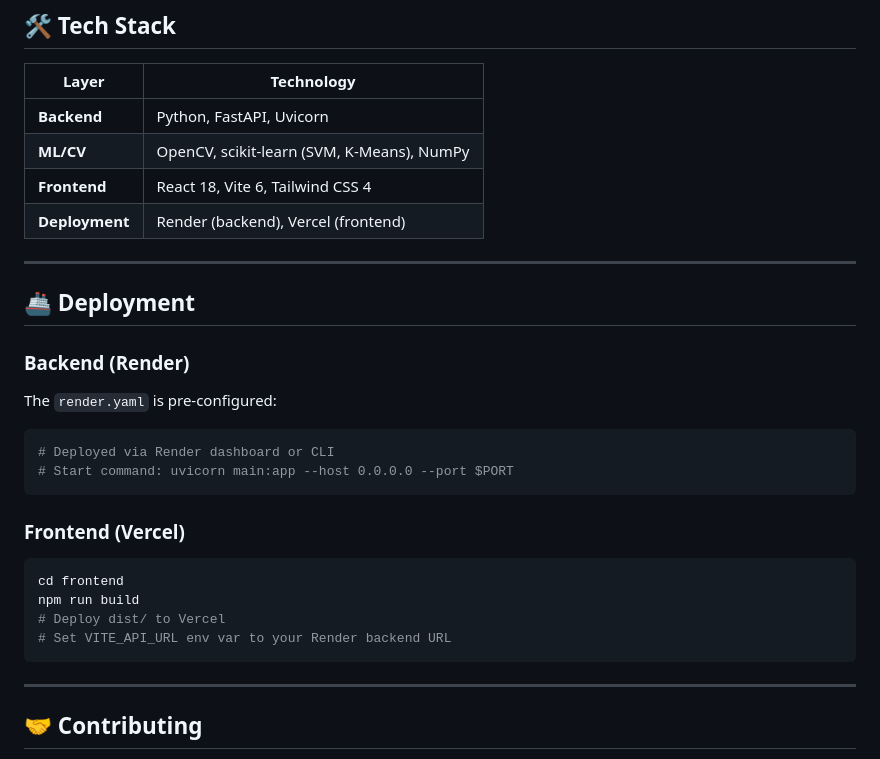
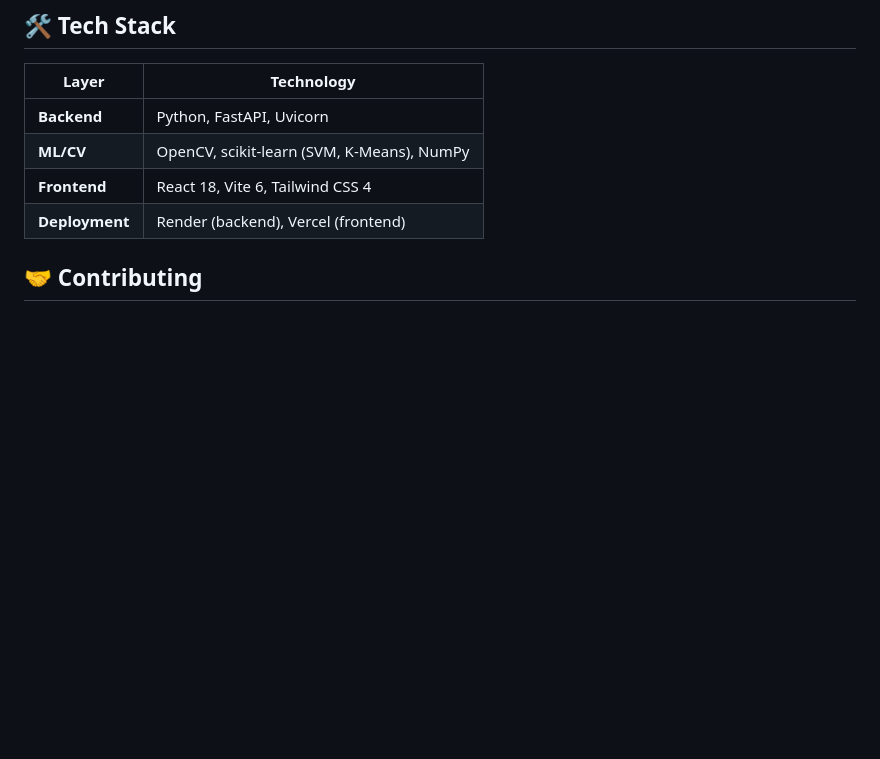
Before and after one commit to shreyagaur-10/shadesenseai, a Markdown page: README.md, the part around the change. Rendered like a GitHub page; blank space fills up the shorter version.

Commit message:
Remove deployment section from README
Removed deployment instructions for backend and frontend.

````diff
--- a/README.md
+++ b/README.md
@@ -233,29 +233,6 @@ Images are 200×200 px cropped faces with filename encoding: `[age]_[gender]_[ra
 | **Frontend** | React 18, Vite 6, Tailwind CSS 4 |
 | **Deployment** | Render (backend), Vercel (frontend) |
 
----
-
-## 🚢 Deployment
-
-### Backend (Render)
-
-The `render.yaml` is pre-configured:
-
-```bash
-# Deployed via Render dashboard or CLI
-# Start command: uvicorn main:app --host 0.0.0.0 --port $PORT
-```
-
-### Frontend (Vercel)
-
-```bash
-cd frontend
-npm run build
-# Deploy dist/ to Vercel
-# Set VITE_API_URL env var to your Render backend URL
-```
-
----
 
 ## 🤝 Contributing
 
````
